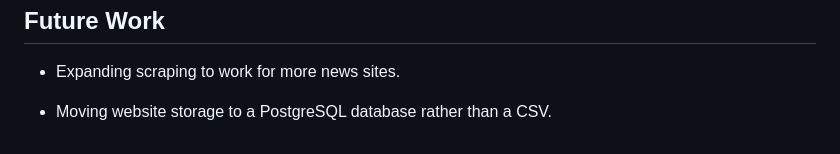
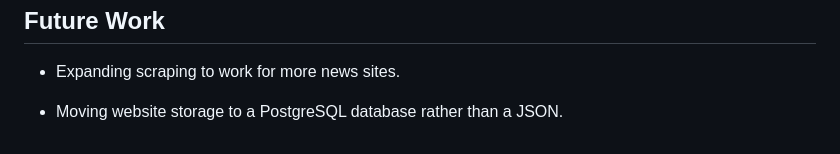
Before and after one commit to JSackey101/Social-News-Site, a Markdown page: README.md, the part around the change. GitHub-like rendering.

```diff
--- a/README.md
+++ b/README.md
@@ -150,4 +150,4 @@ Notes:
 
 - Expanding scraping to work for more news sites.
 
-- Moving website storage to a PostgreSQL database rather than a CSV.
+- Moving website storage to a PostgreSQL database rather than a JSON.
```
